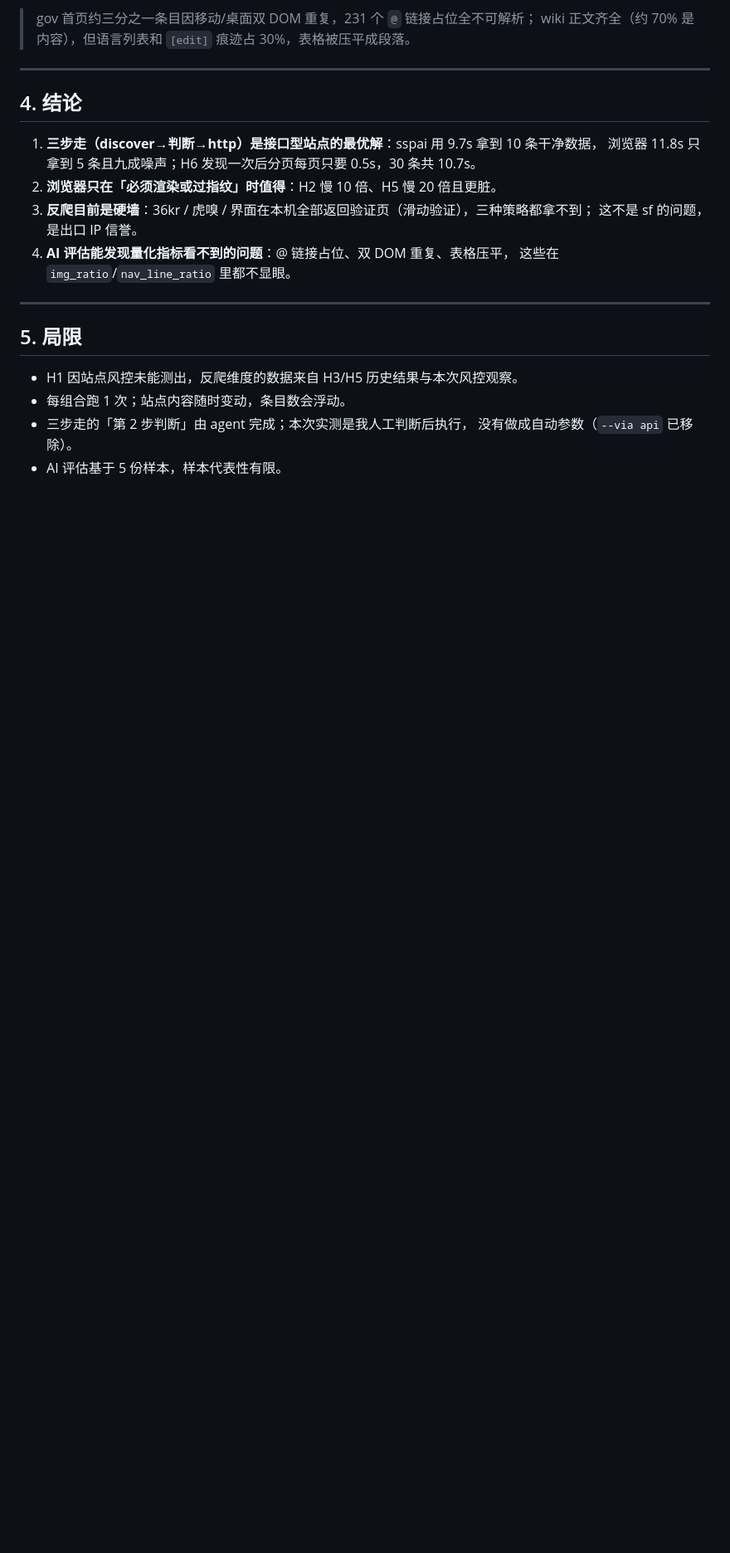
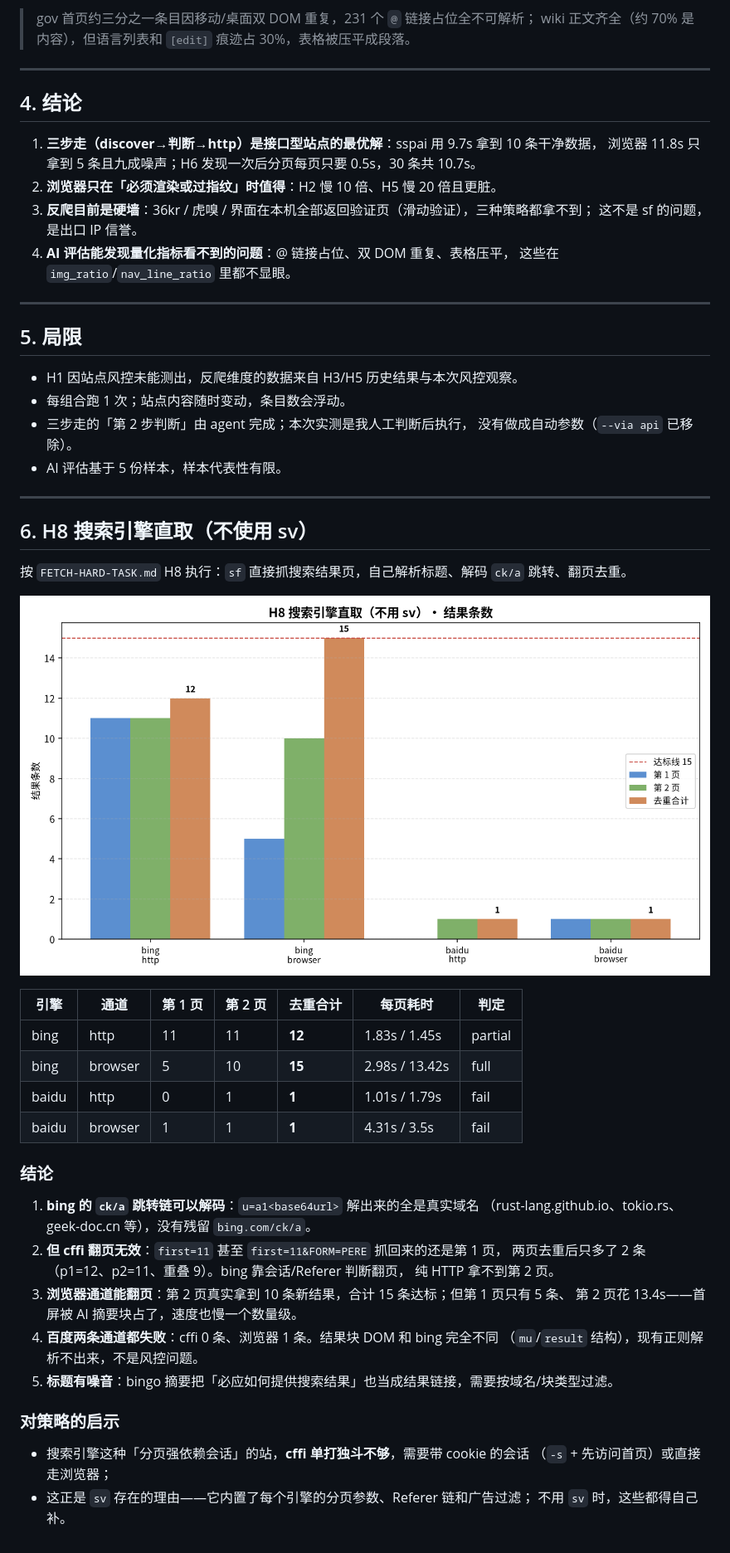
Before and after one commit to xiaoyuclaw/super-fetch-go, a Markdown page: results/HARD-RESULTS-V2.md, the part around the change. Shown at 83% size. GitHub-like rendering; pictures changed too: results/h8-search.png (added); blank space fills up the shorter version.

Commit message:
test: H8 搜索引擎直取实测（bing/百度 × cffi/浏览器）+ 结果图

```diff
--- a/results/HARD-RESULTS-V2.md
+++ b/results/HARD-RESULTS-V2.md
@@ -75,3 +75,38 @@
 - 三步走的「第 2 步判断」由 agent 完成；本次实测是我人工判断后执行，
   没有做成自动参数（`--via api` 已移除）。
 - AI 评估基于 5 份样本，样本代表性有限。
+
+---
+
+## 6. H8 搜索引擎直取（不使用 sv）
+
+按 `FETCH-HARD-TASK.md` H8 执行：`sf` 直接抓搜索结果页，自己解析标题、解码 `ck/a` 跳转、翻页去重。
+
+![H8](h8-search.png)
+
+| 引擎 | 通道 | 第 1 页 | 第 2 页 | 去重合计 | 每页耗时 | 判定 |
+|---|---|---|---|---|---|---|
+| bing | http | 11 | 11 | **12** | 1.83s / 1.45s | partial |
+| bing | browser | 5 | 10 | **15** | 2.98s / 13.42s | full |
+| baidu | http | 0 | 1 | **1** | 1.01s / 1.79s | fail |
+| baidu | browser | 1 | 1 | **1** | 4.31s / 3.5s | fail |
+
+### 结论
+
+1. **bing 的 `ck/a` 跳转链可以解码**：`u=a1<base64url>` 解出来的全是真实域名
+   （rust-lang.github.io、tokio.rs、geek-doc.cn 等），没有残留 `bing.com/ck/a`。
+2. **但 cffi 翻页无效**：`first=11` 甚至 `first=11&FORM=PERE` 抓回来的还是第 1 页，
+   两页去重后只多了 2 条（p1=12、p2=11、重叠 9）。bing 靠会话/Referer 判断翻页，
+   纯 HTTP 拿不到第 2 页。
+3. **浏览器通道能翻页**：第 2 页真实拿到 10 条新结果，合计 15 条达标；但第 1 页只有 5 条、
+   第 2 页花 13.4s——首屏被 AI 摘要块占了，速度也慢一个数量级。
+4. **百度两条通道都失败**：cffi 0 条、浏览器 1 条。结果块 DOM 和 bing 完全不同
+   （`mu`/`result` 结构），现有正则解析不出来，不是风控问题。
+5. **标题有噪音**：bingo 摘要把「必应如何提供搜索结果」也当成结果链接，需要按域名/块类型过滤。
+
+### 对策略的启示
+
+- 搜索引擎这种「分页强依赖会话」的站，**cffi 单打独斗不够**，需要带 cookie 的会话
+  （`-s` + 先访问首页）或直接走浏览器；
+- 这正是 `sv` 存在的理由——它内置了每个引擎的分页参数、Referer 链和广告过滤；
+  不用 `sv` 时，这些都得自己补。
```
Also changed, not shown: FETCH-HARD-TASK.md (+1 -1 lines).
